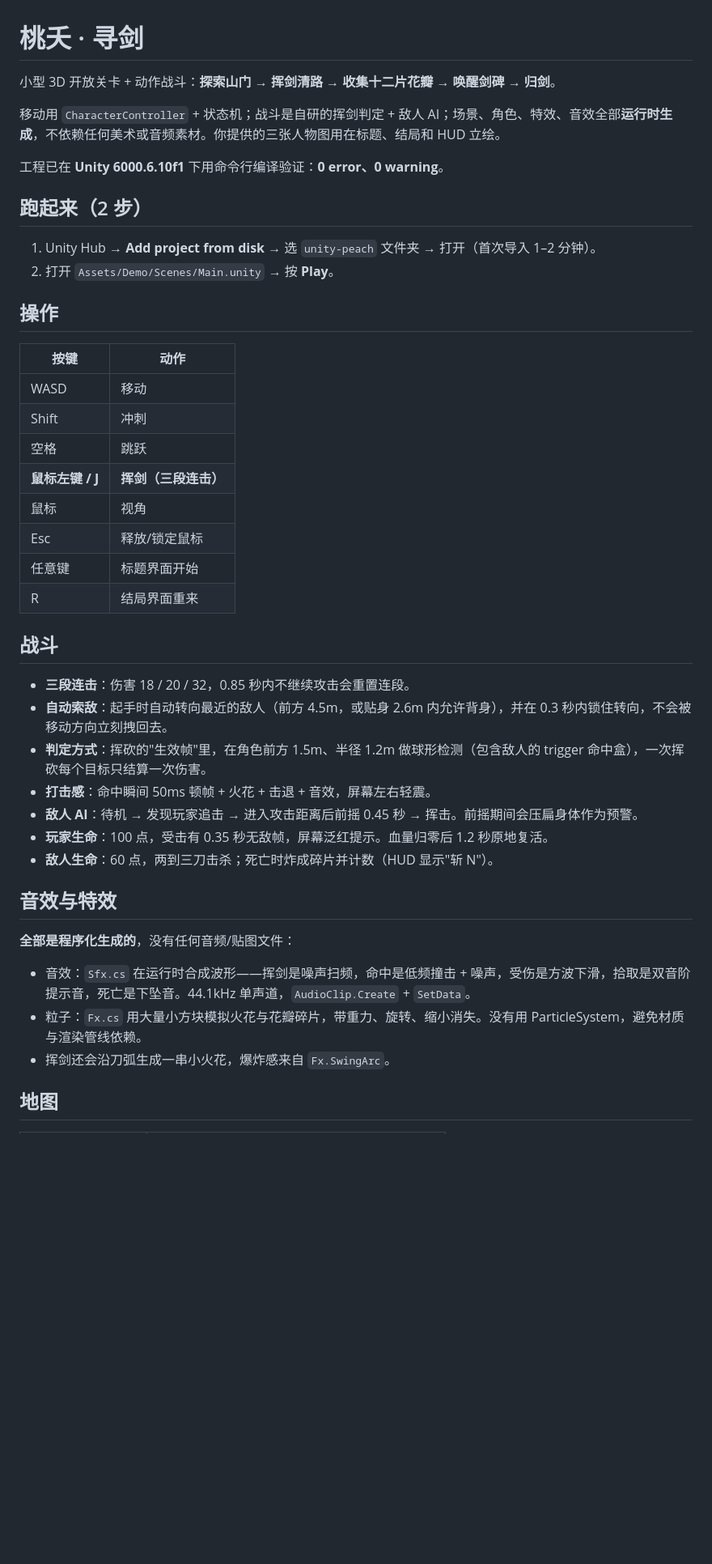
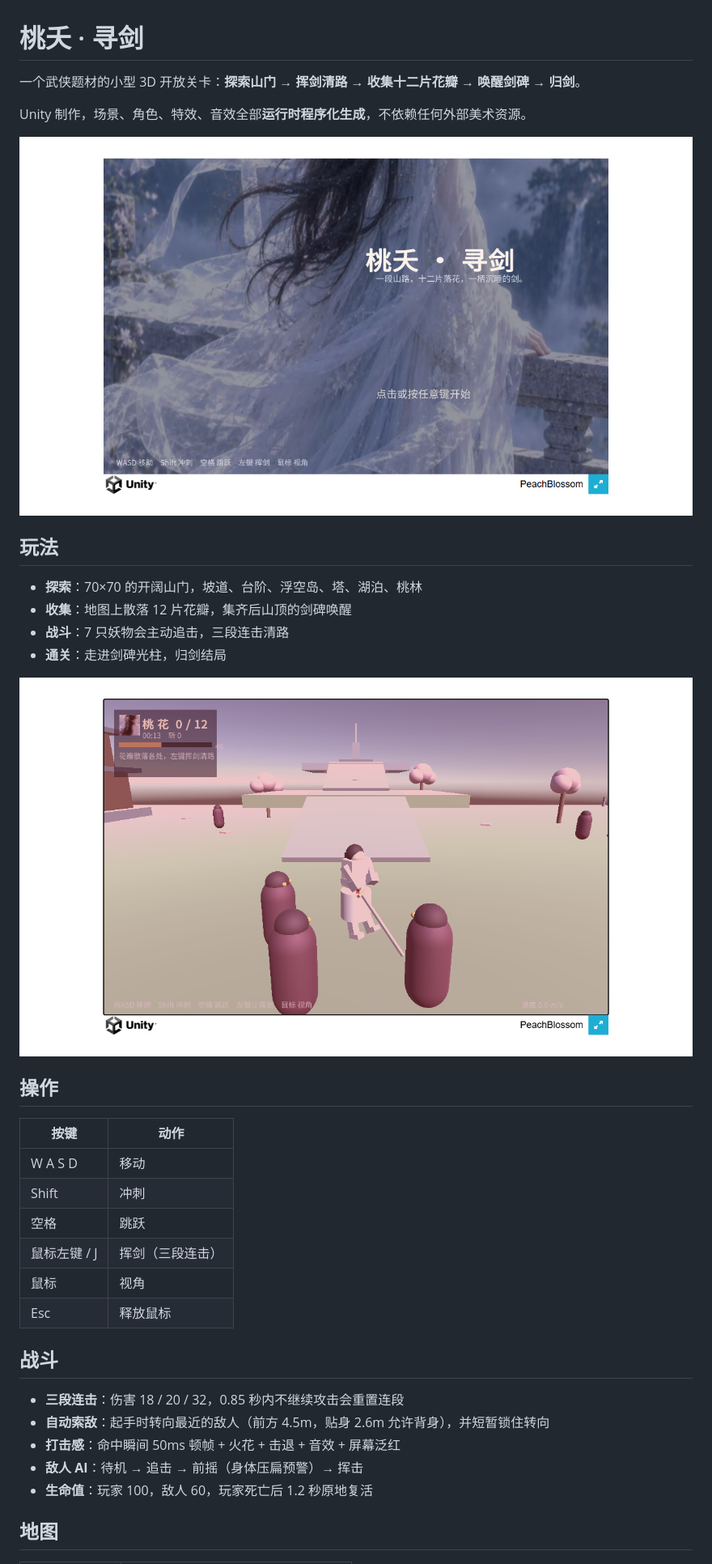
Before and after one commit to yangbai-123/peach-blossom-game, a Markdown page: README.md, the part around one of its changes. Shown at 81% size. Drawn GitHub-style; pictures changed too: docs/screenshots/gameplay.png (added), docs/screenshots/title.png (added); blank space fills up the shorter version.

```diff
--- a/README.md
+++ b/README.md
@@ -1,46 +1,38 @@
 # 桃夭 · 寻剑
 
-小型 3D 开放关卡 + 动作战斗：**探索山门 → 挥剑清路 → 收集十二片花瓣 → 唤醒剑碑 → 归剑**。
+一个武侠题材的小型 3D 开放关卡：**探索山门 → 挥剑清路 → 收集十二片花瓣 → 唤醒剑碑 → 归剑**。
 
-移动用 `CharacterController` + 状态机；战斗是自研的挥剑判定 + 敌人 AI；场景、角色、特效、音效全部**运行时生成**，不依赖任何美术或音频素材。你提供的三张人物图用在标题、结局和 HUD 立绘。
+Unity 制作，场景、角色、特效、音效全部**运行时程序化生成**，不依赖任何外部美术资源。
 
-工程已在 **Unity 6000.6.10f1** 下用命令行编译验证：**0 error、0 warning**。
+![标题](docs/screenshots/title.png)
 
-## 跑起来（2 步）
+## 玩法
 
-1. Unity Hub → **Add project from disk** → 选 `unity-peach` 文件夹 → 打开（首次导入 1–2 分钟）。
-2. 打开 `Assets/Demo/Scenes/Main.unity` → 按 **Play**。
+- **探索**：70×70 的开阔山门，坡道、台阶、浮空岛、塔、湖泊、桃林
+- **收集**：地图上散落 12 片花瓣，集齐后山顶的剑碑唤醒
+- **战斗**：7 只妖物会主动追击，三段连击清路
+- **通关**：走进剑碑光柱，归剑结局
+
+![战斗](docs/screenshots/gameplay.png)
 
 ## 操作
 
 | 按键 | 动作 |
 | --- | --- |
-| WASD | 移动 |
+| W A S D | 移动 |
 | Shift | 冲刺 |
 | 空格 | 跳跃 |
-| **鼠标左键 / J** | **挥剑（三段连击）** |
+| 鼠标左键 / J | 挥剑（三段连击） |
 | 鼠标 | 视角 |
-| Esc | 释放/锁定鼠标 |
-| 任意键 | 标题界面开始 |
-| R | 结局界面重来 |
+| Esc | 释放鼠标 |
 
 ## 战斗
 
-- **三段连击**：伤害 18 / 20 / 32，0.85 秒内不继续攻击会重置连段。
-- **自动索敌**：起手时自动转向最近的敌人（前方 4.5m，或贴身 2.6m 内允许背身），并在 0.3 秒内锁住转向，不会被移动方向立刻拽回去。
-- **判定方式**：挥砍的"生效帧"里，在角色前方 1.5m、半径 1.2m 做球形检测（包含敌人的 trigger 命中盒），一次挥砍每个目标只结算一次伤害。
-- **打击感**：命中瞬间 50ms 顿帧 + 火花 + 击退 + 音效，屏幕左右轻震。
-- **敌人 AI**：待机 → 发现玩家追击 → 进入攻击距离后前摇 0.45 秒 → 挥击。前摇期间会压扁身体作为预警。
-- **玩家生命**：100 点，受击有 0.35 秒无敌帧，屏幕泛红提示。血量归零后 1.2 秒原地复活。
-- **敌人生命**：60 点，两到三刀击杀；死亡时炸成碎片并计数（HUD 显示"斩 N"）。
-
-## 音效与特效
-
-**全部是程序化生成的**，没有任何音频/贴图文件：
-
-- 音效：`Sfx.cs` 在运行时合成波形——挥剑是噪声扫频，命中是低频撞击 + 噪声，受伤是方波下滑，拾取是双音阶提示音，死亡是下坠音。44.1kHz 单声道，`AudioClip.Create` + `SetData`。
-- 粒子：`Fx.cs` 用大量小方块模拟火花与花瓣碎片，带重力、旋转、缩小消失。没有用 ParticleSystem，避免材质与渲染管线依赖。
-- 挥剑还会沿刀弧生成一串小火花，爆炸感来自 `Fx.SwingArc`。
+- **三段连击**：伤害 18 / 20 / 32，0.85 秒内不继续攻击会重置连段
+- **自动索敌**：起手时转向最近的敌人（前方 4.5m，贴身 2.6m 允许背身），并短暂锁住转向
+- **打击感**：命中瞬间 50ms 顿帧 + 火花 + 击退 + 音效 + 屏幕泛红
+- **敌人 AI**：待机 → 追击 → 前摇（身体压扁预警）→ 挥击
+- **生命值**：玩家 100，敌人 60，玩家死亡后 1.2 秒原地复活
 
 ## 地图
 
```
Also changed, not shown: other parts of README.md (+40 -124 lines), docs/screenshots/island.png (added).
